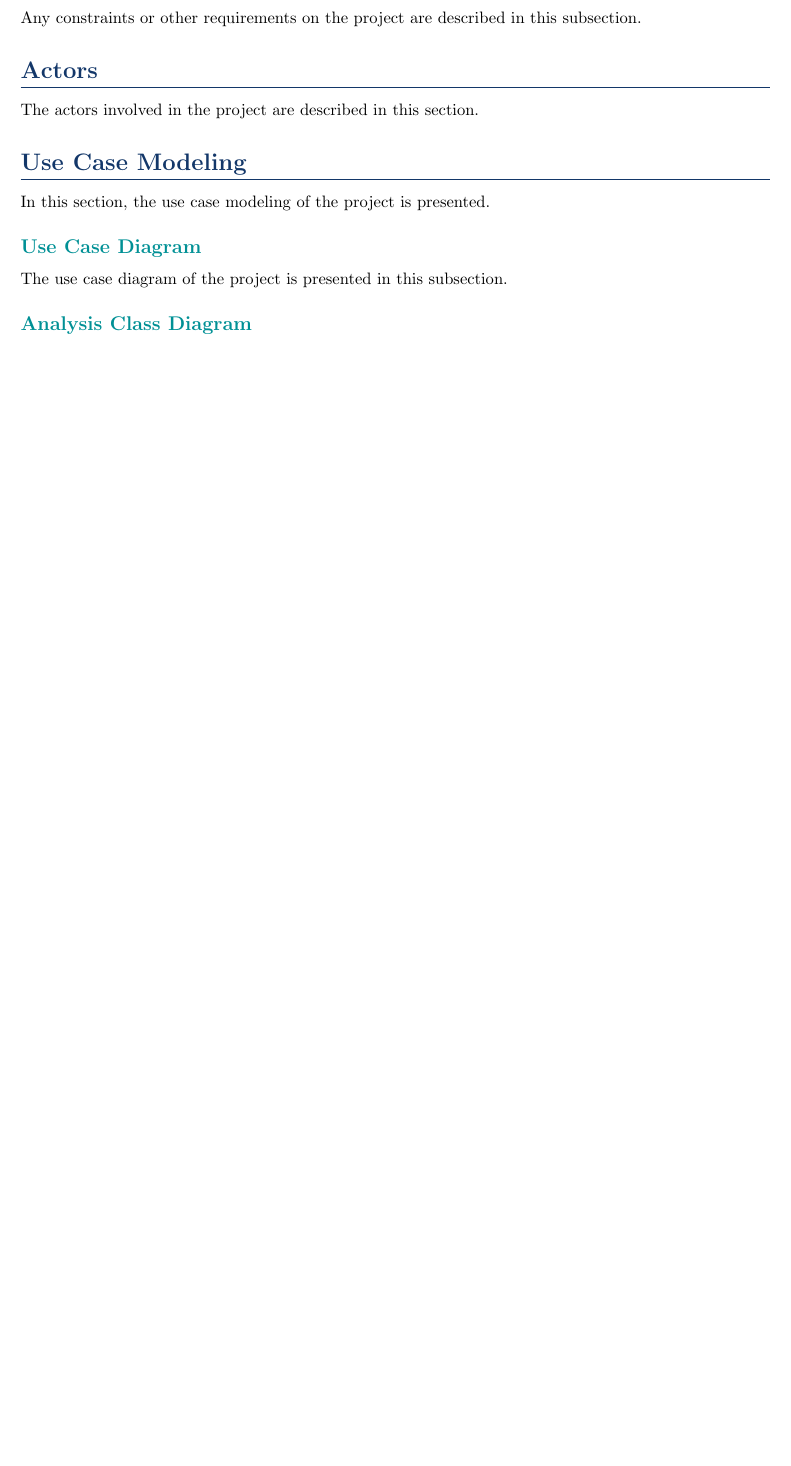
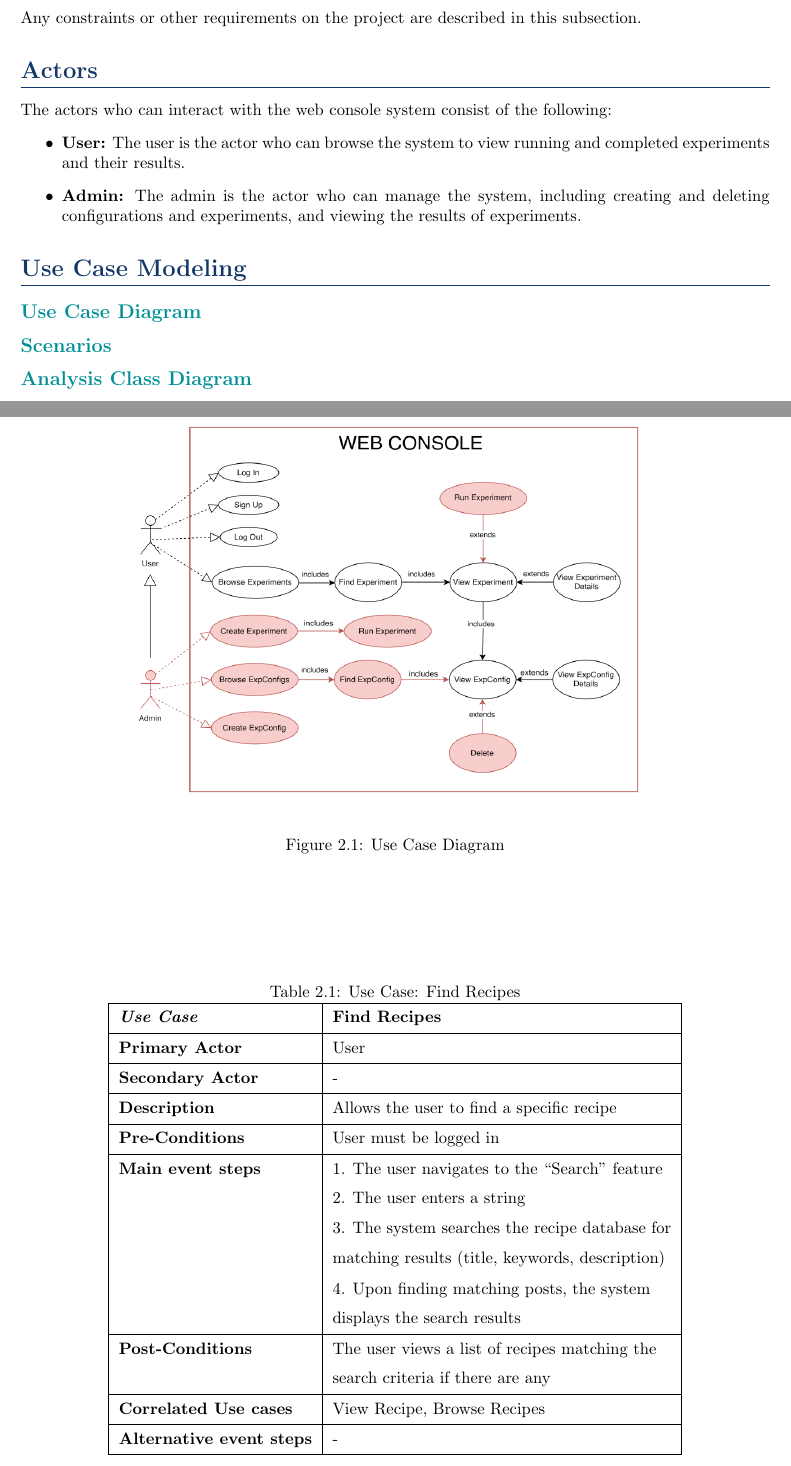
Before and after one commit to franocella/FLConsole, a LaTeX document (documentation/main.tex, which reads documentation/chapters/2_Analisys.tex): part of page 4 of 11 before the commit and two parts of pages 4 and 5 of 12 after it, the two joined at a grey line, cut so that both start at the same text, the shorter picture padded with empty space. Compiled offline with pdfLaTeX.

Commit message:
Documentation, added use case diag, some stuff. (By Flavio)

```diff
--- a/documentation/chapters/2_Analisys.tex
+++ b/documentation/chapters/2_Analisys.tex
@@ -18,16 +18,47 @@ Any constraints or other requirements on the project are described in this subse
 
 \section{Actors}
 
-The actors involved in the project are described in this section.
+The actors who can interact with the web console system consist of the following:
+\begin{itemize}
+    \item \textbf{User:} The user is the actor who can browse the system to view running and completed experiments and their results.
+    \item \textbf{Admin:} The admin is the actor who can manage the system, including creating and deleting configurations and experiments, and viewing the results of experiments.
+\end{itemize}
 
 \section{Use Case Modeling}
 
-In this section, the use case modeling of the project is presented.
-
 \subsection{Use Case Diagram}
 
-The use case diagram of the project is presented in this subsection.
+\begin{figure}[ht!]
+    \centering
+    \includegraphics[width=0.8\textwidth]{images/2_analisys/FL_class_diag.drawio.png}
+    \caption{Use Case Diagram}
+    \label{fig:use_case_diagram}
+\end{figure}
 
+\subsection{Scenarios}
+
+\begin{table}[ht!]
+    \centering
+    \caption{Use Case: Find Recipes}
+    \begin{tabular}{|Sl|Sl|}
+        \hline
+        \textbf{\textit{Use Case}}      & \textbf{Find Recipes}                                     \\ \hline
+        \textbf{Primary Actor}           & User                                            \\ \hline
+        \textbf{Secondary Actor}         & -                                               \\ \hline
+        \textbf{Description}             & Allows the user to find a specific recipe       \\ \hline
+        \textbf{Pre-Conditions}          & User must be logged in                          \\ \hline
+        \textbf{Main event steps}        & 1. The user navigates to the “Search” feature   \\
+                                          & 2. The user enters a string                     \\
+                                          & 3. The system searches the recipe database for  \\
+                                          & matching results (title, keywords, description) \\
+                                          & 4. Upon finding matching posts, the system      \\
+                                          & displays the search results                     \\ \hline
+        \textbf{Post-Conditions}         & The user views a list of recipes matching the   \\
+                                          & search criteria if there are any                \\ \hline
+        \textbf{Correlated Use cases}    & View Recipe, Browse Recipes                     \\ \hline
+        \textbf{Alternative event steps} & -                                               \\ \hline
+    \end{tabular}
+\end{table}
 \subsection{Analysis Class Diagram}
 
 The analysis class diagram of the project is presented in this subsection.
--- a/documentation/main.tex
+++ b/documentation/main.tex
@@ -5,7 +5,9 @@
 \usepackage[dvipsnames]{xcolor}
 \usepackage{amsmath}
 \usepackage{booktabs}
-
+\usepackage{cellspace} % Per impostare lo spazio aggiuntivo nelle celle
+\setlength\cellspacetoplimit{5pt} % Spazio sopra ogni cella
+\setlength\cellspacebottomlimit{4pt} % Spazio sotto ogni cella
 
 \definecolor{myBlue}{rgb}{0.0745, 0.2157, 0.4118}
 \definecolor{myLightBlue}{rgb}{0, 0.5647, 0.5843}
```
Also changed, not shown: documentation/chapters/3_Design.tex (line endings or trailing spaces), documentation/images/2_analisys/FL_class_diag.drawio.png (added), documentation/main.pdf, 1 other file.
